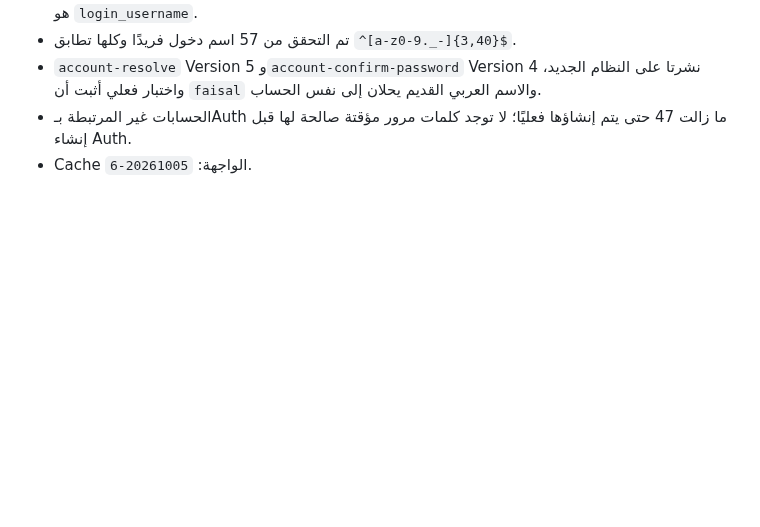
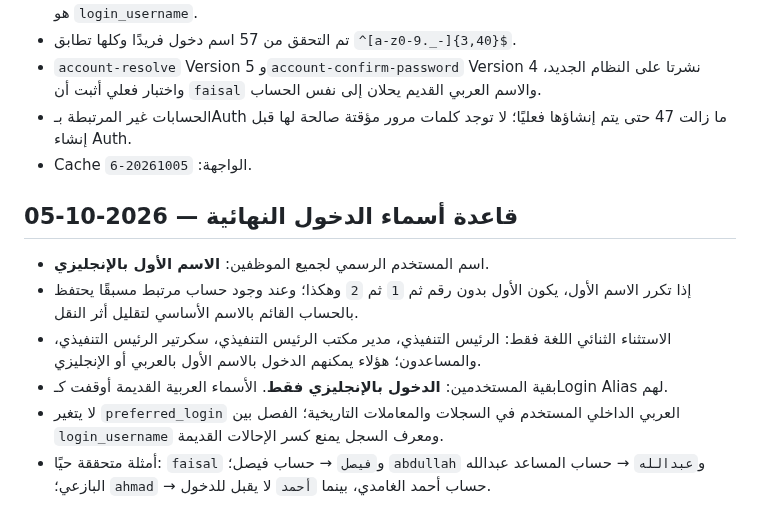
Before and after one commit to faisal01gh/ceo-msajed, a Markdown page: docs/PROJECT_STATE.md, the part around the change. Drawn GitHub-style; blank space fills up the shorter version.

Commit message:
Record final login username convention

```diff
--- a/docs/PROJECT_STATE.md
+++ b/docs/PROJECT_STATE.md
@@ -336,3 +336,11 @@ Security/Performance Advisor: غير منطبق على هذا التسليم ل
 - `account-resolve` Version 5 و`account-confirm-password` Version 4 نشرتا على النظام الجديد، واختبار فعلي أثبت أن `faisal` والاسم العربي القديم يحلان إلى نفس الحساب.
 - الحسابات غير المرتبطة بـAuth ما زالت 47 حتى يتم إنشاؤها فعليًا؛ لا توجد كلمات مرور مؤقتة صالحة لها قبل إنشاء Auth.
 - Cache الواجهة: `20261005-6`.
+## قاعدة أسماء الدخول النهائية — 2026-10-05
+
+- اسم المستخدم الرسمي لجميع الموظفين: **الاسم الأول بالإنجليزي**.
+- إذا تكرر الاسم الأول، يكون الأول بدون رقم ثم `1` ثم `2` وهكذا؛ وعند وجود حساب مرتبط مسبقًا يحتفظ بالحساب القائم بالاسم الأساسي لتقليل أثر النقل.
+- الاستثناء الثنائي اللغة فقط: الرئيس التنفيذي، مدير مكتب الرئيس التنفيذي، سكرتير الرئيس التنفيذي، والمساعدون؛ هؤلاء يمكنهم الدخول بالاسم الأول بالعربي أو الإنجليزي.
+- بقية المستخدمين: **الدخول بالإنجليزي فقط**. الأسماء العربية القديمة أوقفت كـLogin Alias لهم.
+- لا يتغير `preferred_login` العربي الداخلي المستخدم في السجلات والمعاملات التاريخية؛ الفصل بين `login_username` ومعرف السجل يمنع كسر الإحالات القديمة.
+- أمثلة متحققة حيًا: `faisal` و`فيصل` → حساب فيصل؛ `abdullah` و`عبدالله` → حساب المساعد عبدالله البازعي؛ `ahmad` → حساب أحمد الغامدي، بينما `أحمد` لا يقبل للدخول.
```
